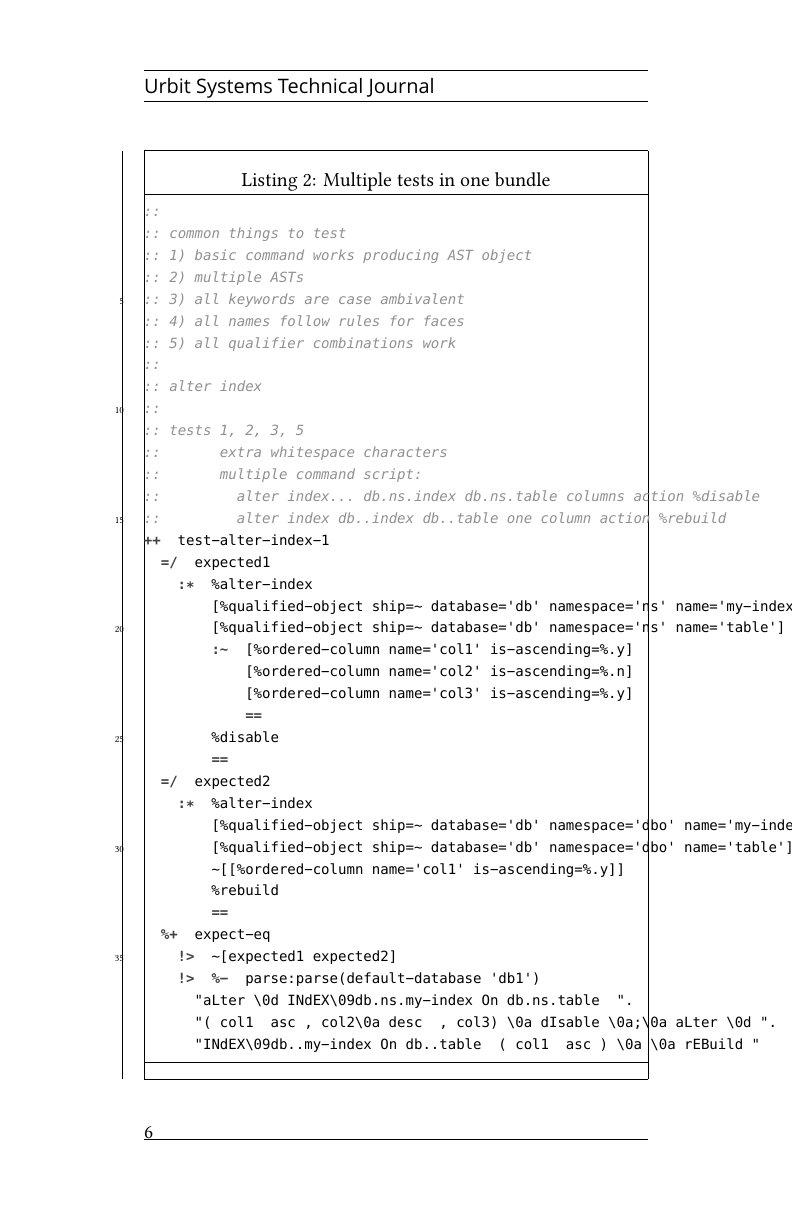
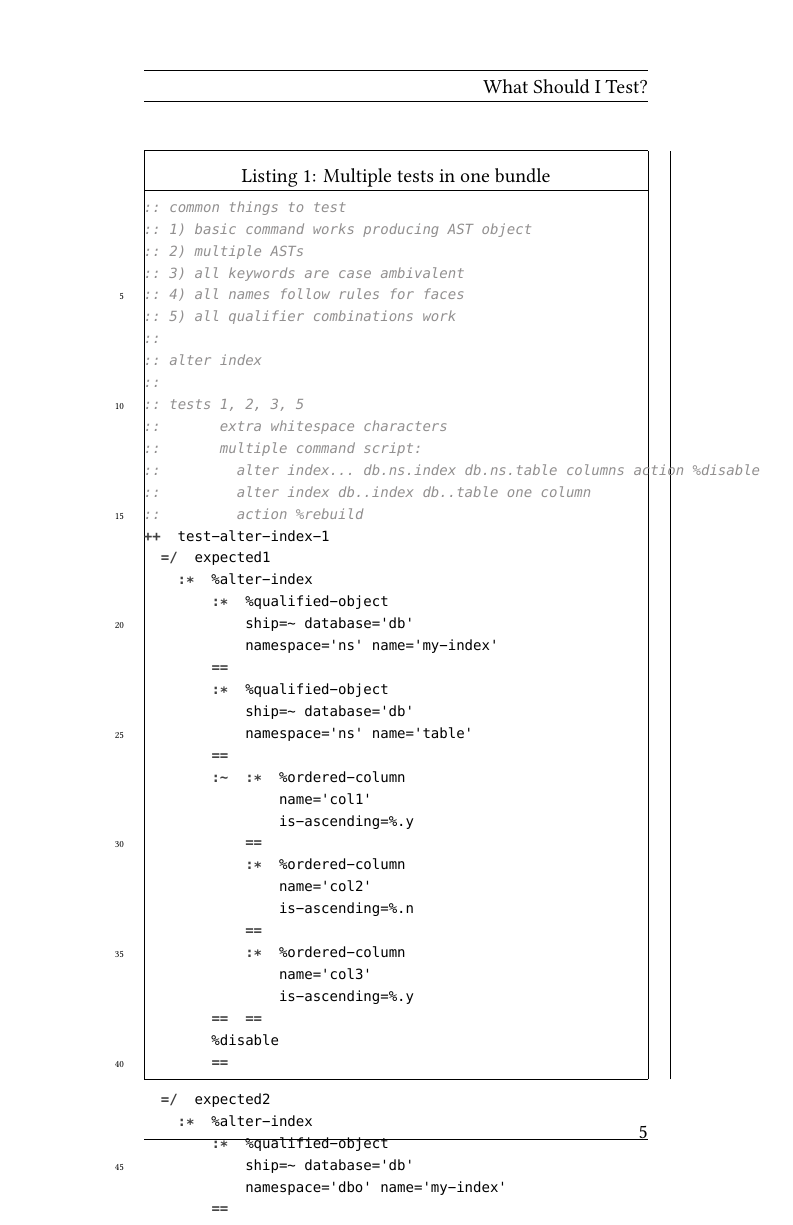
Before and after one commit to sigilante/ustj-jackfoxy-testing, a LaTeX paper (mss.tex): page 6 of 13 before the commit and page 5 of 13 after it. Compiled offline with XeLaTeX; a missing font is replaced by an installed copy or a similar font.

Commit message:
Rework some listings.

```diff
--- a/mss.tex
+++ b/mss.tex
@@ -160,20 +153,36 @@ Unit testing purism insists on specifically tailoring each test to one specific
 ::       extra whitespace characters
 ::       multiple command script:
 ::         alter index... db.ns.index db.ns.table columns action %disable
-::         alter index db..index db..table one column action %rebuild
+::         alter index db..index db..table one column
+::         action %rebuild
 ++  test-alter-index-1
   =/  expected1
     :*  %alter-index
-        [%qualified-object ship=~ database='db' namespace='ns' name='my-index']
-        [%qualified-object ship=~ database='db' namespace='ns' name='table']
-        :~  [%ordered-column name='col1' is-ascending=%.y]
-            [%ordered-column name='col2' is-ascending=%.n]
-            [%ordered-column name='col3' is-ascending=%.y]
+        :*  %qualified-object
+            ship=~ database='db'
+            namespace='ns' name='my-index'
+        ==
+        :*  %qualified-object
+            ship=~ database='db'
+            namespace='ns' name='table'
+        ==
+        :~  :*  %ordered-column
+                name='col1'
+                is-ascending=%.y
             ==
+            :*  %ordered-column
+                name='col2'
+                is-ascending=%.n
+            ==
+            :*  %ordered-column
+                name='col3'
+                is-ascending=%.y
+        ==  ==
         %disable
         ==
+  `\newpage`
   =/  expected2
     :*  %alter-index
-        [%qualified-object ship=~ database='db' namespace='dbo' name='my-index']
-        [%qualified-object ship=~ database='db' namespace='dbo' name='table']
-        ~[[%ordered-column name='col1' is-ascending=%.y]]
+        :*  %qualified-object
+            ship=~ database='db'
+            namespace='dbo' name='my-index'
```
Also changed, not shown: mss.pdf, mss.tex (37 more changed lines).
